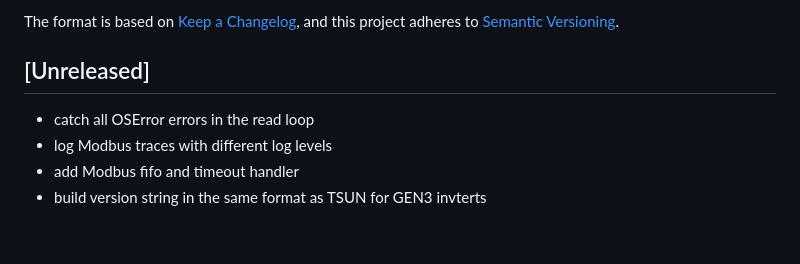
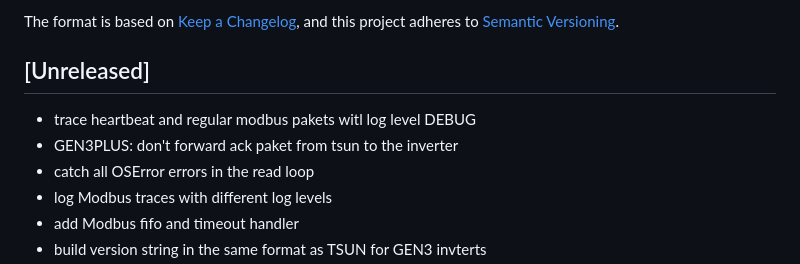
Before and after one commit to s-allius/tsun-gen3-proxy, a Markdown page: CHANGELOG.md, the part around the change. GitHub-like rendering; blank space fills up the shorter version.

Commit message:
update changelog

```diff
--- a/CHANGELOG.md
+++ b/CHANGELOG.md
@@ -7,6 +7,8 @@ and this project adheres to [Semantic Versioning](https://semver.org/spec/v2.0.0
 
 ## [Unreleased]
 
+- trace heartbeat and regular modbus pakets witl log level DEBUG
+- GEN3PLUS: don't forward ack paket from tsun to the inverter
 - catch all OSError errors in the read loop
 - log Modbus traces with different log levels
 - add Modbus fifo and timeout handler
```
